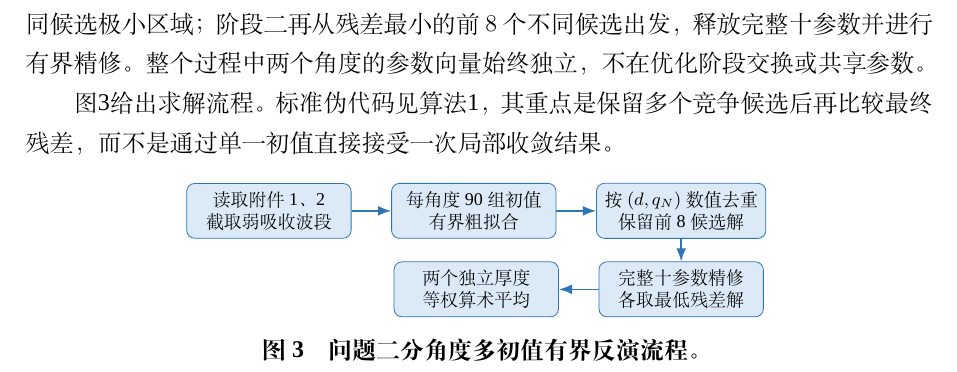
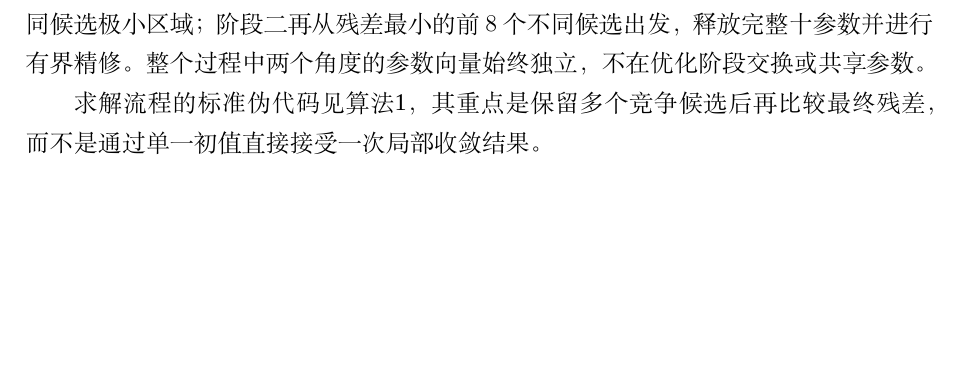
Before and after one commit to Solstica/Scrimmage2_open, a LaTeX thesis (modules/30_q2/paper/q2_preview.tex, which reads modules/30_q2/paper/q2.tex): part of page 4 of 10, cut so that both start at the same text, the shorter picture padded with empty space. Compiled offline with XeLaTeX; a missing font is replaced by an installed copy or a similar font.

Commit message:
q2修改2

```diff
--- a/modules/30_q2/paper/q2.tex
+++ b/modules/30_q2/paper/q2.tex
@@ -139,14 +139,8 @@ e_{ki}^2(\boldsymbol p_k),
 
 问题二的数值难点不是单次最小二乘本身，而是干涉相位使目标函数具有多个级次对应的局部极小值。因此，对$10^\circ$和$15^\circ$两个角度分别执行同一套两阶段搜索。阶段一在固定$\boldsymbol\beta_0$的条件下遍历$90$组确定性初值，仅拟合$(d,q_N,n_3)$，以较低维度快速定位不同候选极小区域；阶段二再从残差最小的前$8$个不同候选出发，释放完整十参数并进行有界精修。整个过程中两个角度的参数向量始终独立，不在优化阶段交换或共享参数。
 
-图\ref{fig:q2-algorithm}给出求解流程。标准伪代码见算法\ref{alg:q2-inversion}，其重点是保留多个竞争候选后再比较最终残差，而不是通过单一初值直接接受一次局部收敛结果。
+求解流程的标准伪代码见算法\ref{alg:q2-inversion}，其重点是保留多个竞争候选后再比较最终残差，而不是通过单一初值直接接受一次局部收敛结果。
 
-\begin{figure}[!htbp]
-\centering
-\input{\ProjectRoot/modules/30_q2/figures/q2_algorithm_flow.tex}
-\caption{问题二分角度多初值有界反演流程。}
-\label{fig:q2-algorithm}
-\end{figure}
 
 \input{\ProjectRoot/modules/30_q2/paper/q2_algorithm.tex}
 
```
